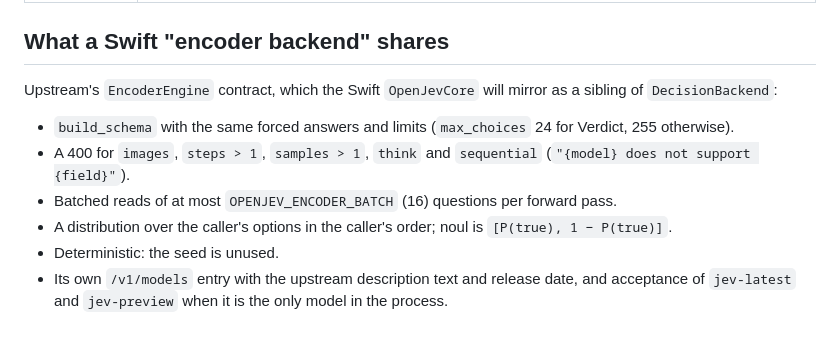
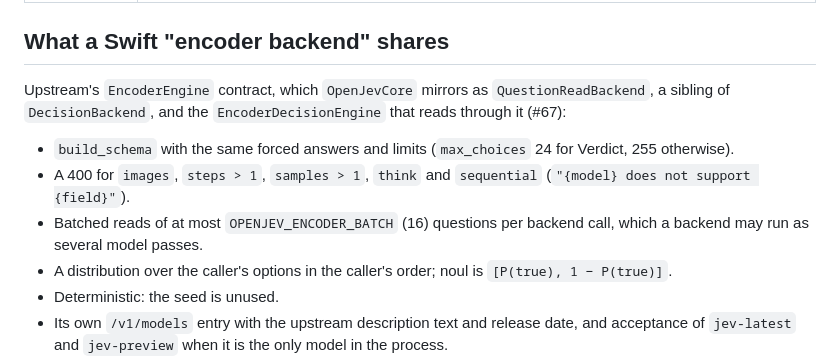
Before and after one commit to Algorythm-Canada/OpenJevSwift, a Markdown page: docs/10-other-models.md, the part around the change. GitHub-like rendering; blank space fills up the shorter version.

Commit message:
Say the mlx backend serves chat and OpenJevCore has the encoder contract, and catch the configuration reference up with JevK5 (#147)
Configuration.md's OPENJEV_GEN_MAX_INFLIGHT row said the chat route would serve once the model
generates text (issue #51); PR #137 (D-059) made the mlx backend serve it. docs/10's encoder
section said OpenJevCore will mirror upstream's EncoderEngine; QuestionReadBackend and
EncoderDecisionEngine have done so since PR #82 (#67). Its batching bullet said "per forward
pass", where the engine bounds each backend call and a backend may split a call into passes.

Three Configuration.md sentences still described the port before PR #122 added JevK5: "Two are
this port's own" (OPENJEV_JEVK5_MODEL makes three), "as upstream's do" (upstream's JevK5 keeps
OPENJEV_JEVK5_WORKERS reads in flight), and JevK5's upstream variables listed under "the backends
this port does not have". Docs only; the table's variable and default cells are unchanged.

```diff
--- a/docs/10-other-models.md
+++ b/docs/10-other-models.md
@@ -53,14 +53,15 @@ calibration that a Swift port must reproduce exactly. Facts below come from upst
 
 ## What a Swift "encoder backend" shares
 
-Upstream's `EncoderEngine` contract, which the Swift `OpenJevCore` will mirror as a sibling of
-`DecisionBackend`:
+Upstream's `EncoderEngine` contract, which `OpenJevCore` mirrors as `QuestionReadBackend`, a
+sibling of `DecisionBackend`, and the `EncoderDecisionEngine` that reads through it (#67):
 
 - `build_schema` with the same forced answers and limits (`max_choices` 24 for Verdict, 255
   otherwise).
 - A 400 for `images`, `steps > 1`, `samples > 1`, `think` and `sequential`
   (`"{model} does not support {field}"`).
-- Batched reads of at most `OPENJEV_ENCODER_BATCH` (16) questions per forward pass.
+- Batched reads of at most `OPENJEV_ENCODER_BATCH` (16) questions per backend call, which a backend
+  may run as several model passes.
 - A distribution over the caller's options in the caller's order; noul is `[P(true), 1 − P(true)]`.
 - Deterministic: the seed is unused.
 - Its own `/v1/models` entry with the upstream description text and release date, and acceptance
```
Also changed, not shown: 1 other file.
